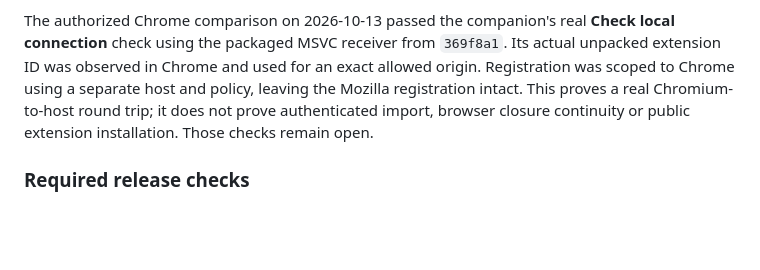
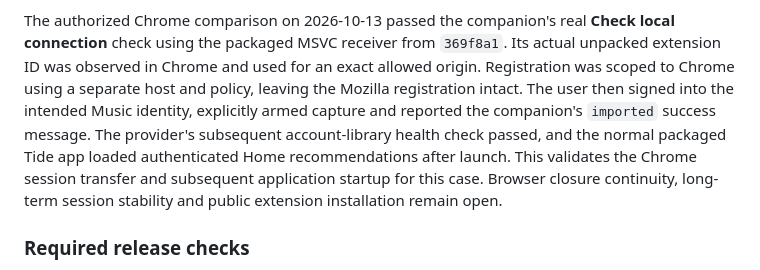
Before and after one commit to yotam1001/tide-music, a Markdown page: docs/BROWSER_CONNECTION.md, the part around the change. Drawn GitHub-style; blank space fills up the shorter version.

Commit message:
Record successful Chrome session import and app startup

```diff
--- a/docs/BROWSER_CONNECTION.md
+++ b/docs/BROWSER_CONNECTION.md
@@ -127,9 +127,13 @@ The authorized Chrome comparison on 2026-10-13 passed the companion's real
 **Check local connection** check using the packaged MSVC receiver from
 `369f8a1`. Its actual unpacked extension ID was observed in Chrome and used for
 an exact allowed origin. Registration was scoped to Chrome using a separate
-host and policy, leaving the Mozilla registration intact. This proves a real
-Chromium-to-host round trip; it does not prove authenticated import, browser
-closure continuity or public extension installation. Those checks remain open.
+host and policy, leaving the Mozilla registration intact. The user then signed
+into the intended Music identity, explicitly armed capture and reported the
+companion's `imported` success message. The provider's subsequent account-library
+health check passed, and the normal packaged Tide app loaded authenticated Home
+recommendations after launch. This validates the Chrome session transfer and
+subsequent application startup for this case. Browser closure continuity,
+long-term session stability and public extension installation remain open.
 
 ### Required release checks
 
```
